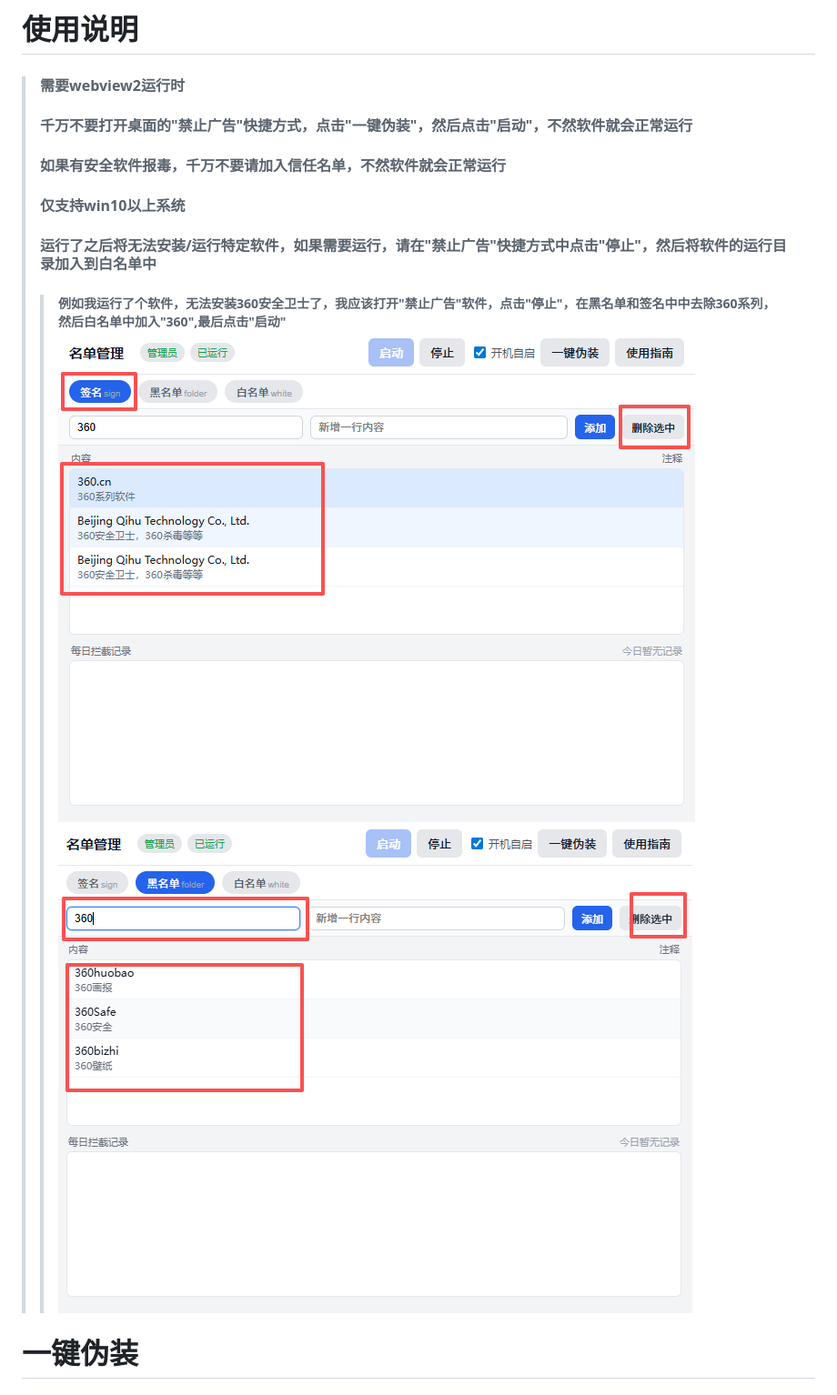
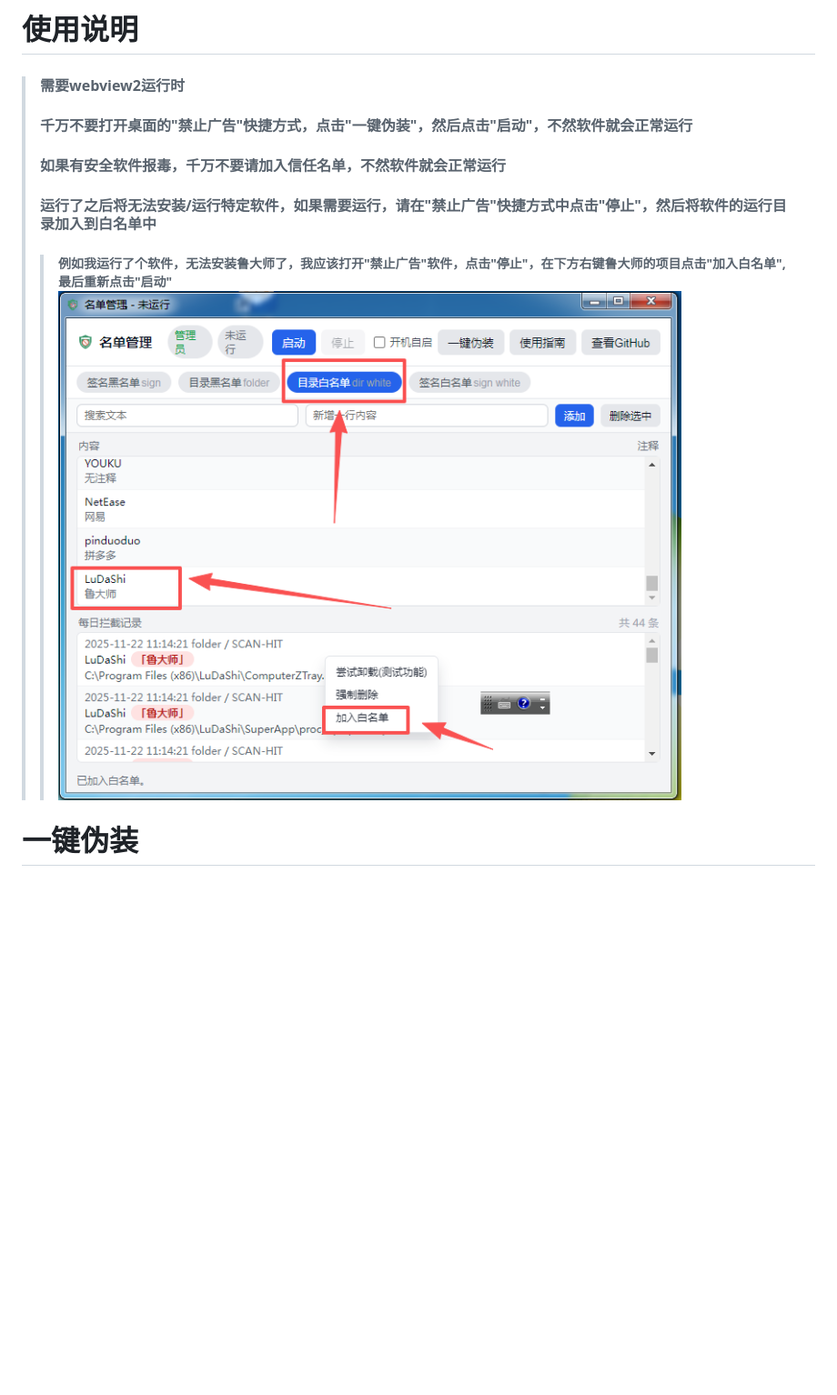
Before and after one commit to AzureIvory/block-ads, a Markdown page: README.md, the part around the change printed below. Shown: that part at 91% size. Drawn GitHub-style; pictures changed too: tools/360f.png (deleted), tools/360q.png (deleted), tools/bmd.png (added); blank space fills up the shorter version.

```diff
--- a/README.md
+++ b/README.md
@@ -34,9 +36,8 @@
 >#### 需要webview2运行时
 >#### 千万不要打开桌面的"禁止广告"快捷方式，点击"一键伪装"，然后点击"启动"，不然软件就会正常运行
 >#### 如果有安全软件报毒，千万不要请加入信任名单，不然软件就会正常运行
->#### 仅支持win10以上系统
 >#### 运行了之后将无法安装/运行特定软件，如果需要运行，请在"禁止广告"快捷方式中点击"停止"，然后将软件的运行目录加入到白名单中
->>##### 例如我运行了个软件，无法安装360安全卫士了，我应该打开"禁止广告"软件，点击"停止"，在黑名单和签名中中去除360系列，然后白名单中加入"360",最后点击"启动"![去除360签名](tools/360q.png)![去除360黑名单](tools/360f.png)
+>>##### 例如我运行了个软件，无法安装鲁大师了，我应该打开"禁止广告"软件，点击"停止"，在下方右键鲁大师的项目点击"加入白名单",最后重新点击"启动"![鲁大师白名单](tools/bmd.png)
 
 
 # 一键伪装
```
Also changed, not shown: other parts of README.md (+4 -2 lines), tools/uninst.gif (deleted).
